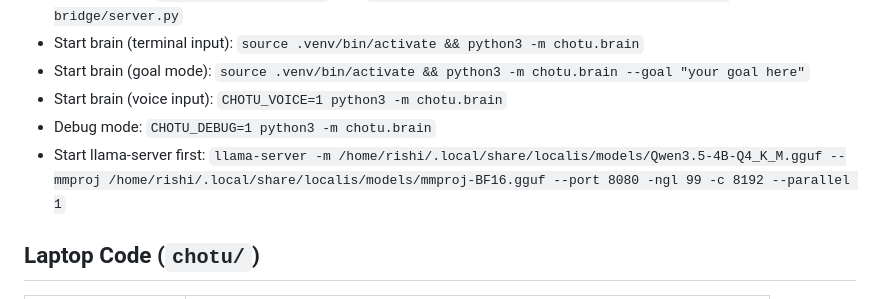
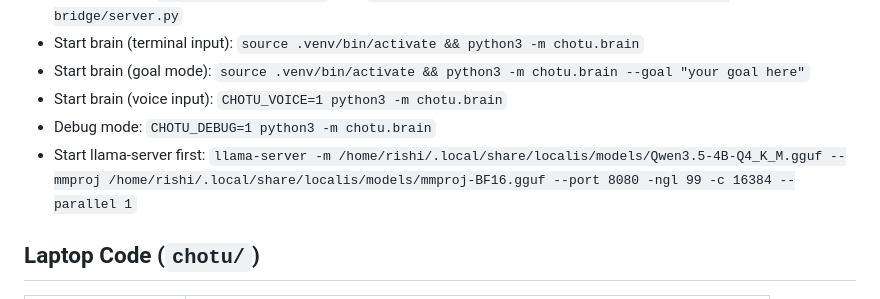
Before and after one commit to Rishi943/Chotu, a Markdown page: CLAUDE.md, the part around the change. Drawn GitHub-style.

Commit message:
docs: bump llama-server context to 16384
Goal runs were hitting context-exceeded errors at 8192 once
vision images and tool history accumulated. 16384 fits
comfortably in 6GB VRAM at Q4_K_M.

```diff
--- a/CLAUDE.md
+++ b/CLAUDE.md
@@ -35,7 +35,7 @@ Key points:
 - Start brain (goal mode): `source .venv/bin/activate && python3 -m chotu.brain --goal "your goal here"`
 - Start brain (voice input): `CHOTU_VOICE=1 python3 -m chotu.brain`
 - Debug mode: `CHOTU_DEBUG=1 python3 -m chotu.brain`
-- Start llama-server first: `llama-server -m /home/rishi/.local/share/localis/models/Qwen3.5-4B-Q4_K_M.gguf --mmproj /home/rishi/.local/share/localis/models/mmproj-BF16.gguf --port 8080 -ngl 99 -c 8192 --parallel 1`
+- Start llama-server first: `llama-server -m /home/rishi/.local/share/localis/models/Qwen3.5-4B-Q4_K_M.gguf --mmproj /home/rishi/.local/share/localis/models/mmproj-BF16.gguf --port 8080 -ngl 99 -c 16384 --parallel 1`
 
 ## Laptop Code (`chotu/`)
 
```
